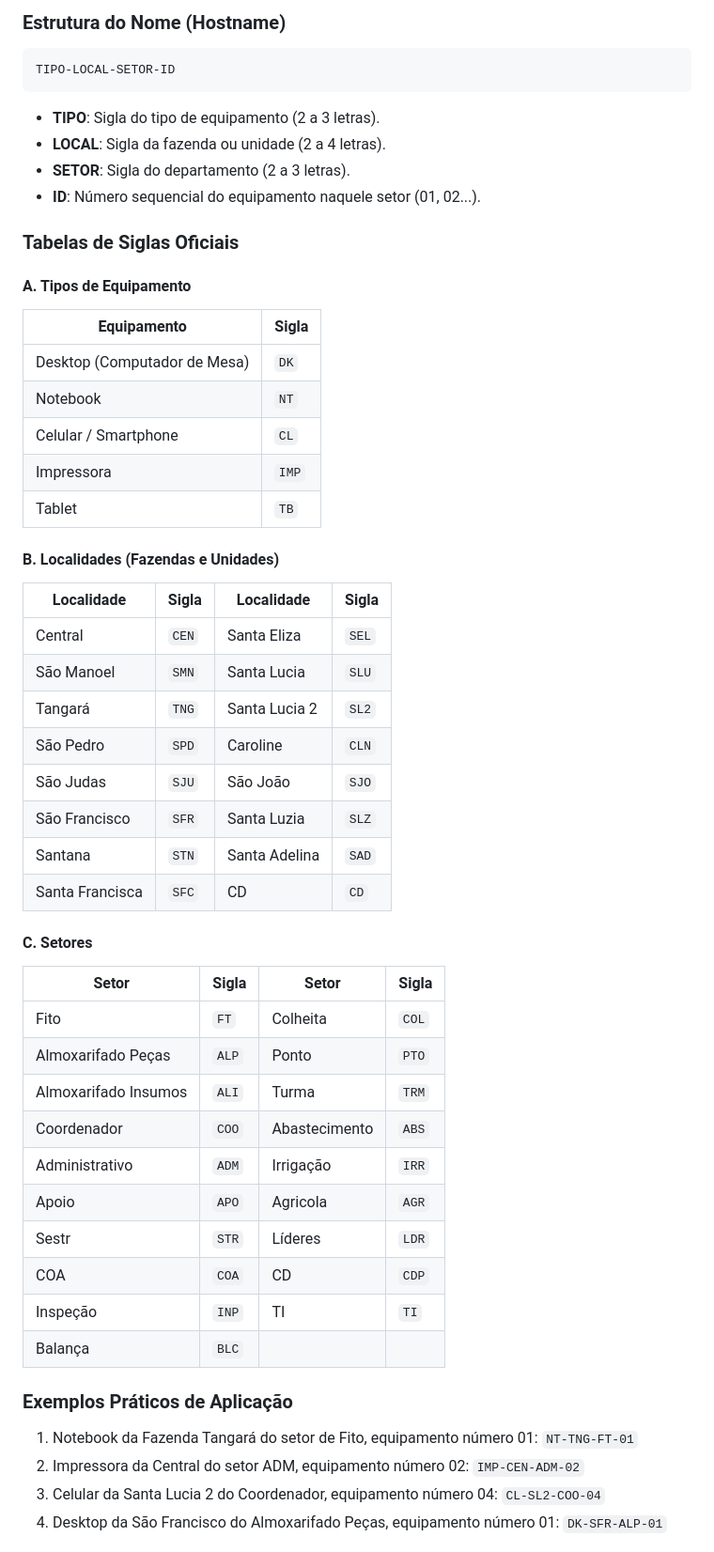
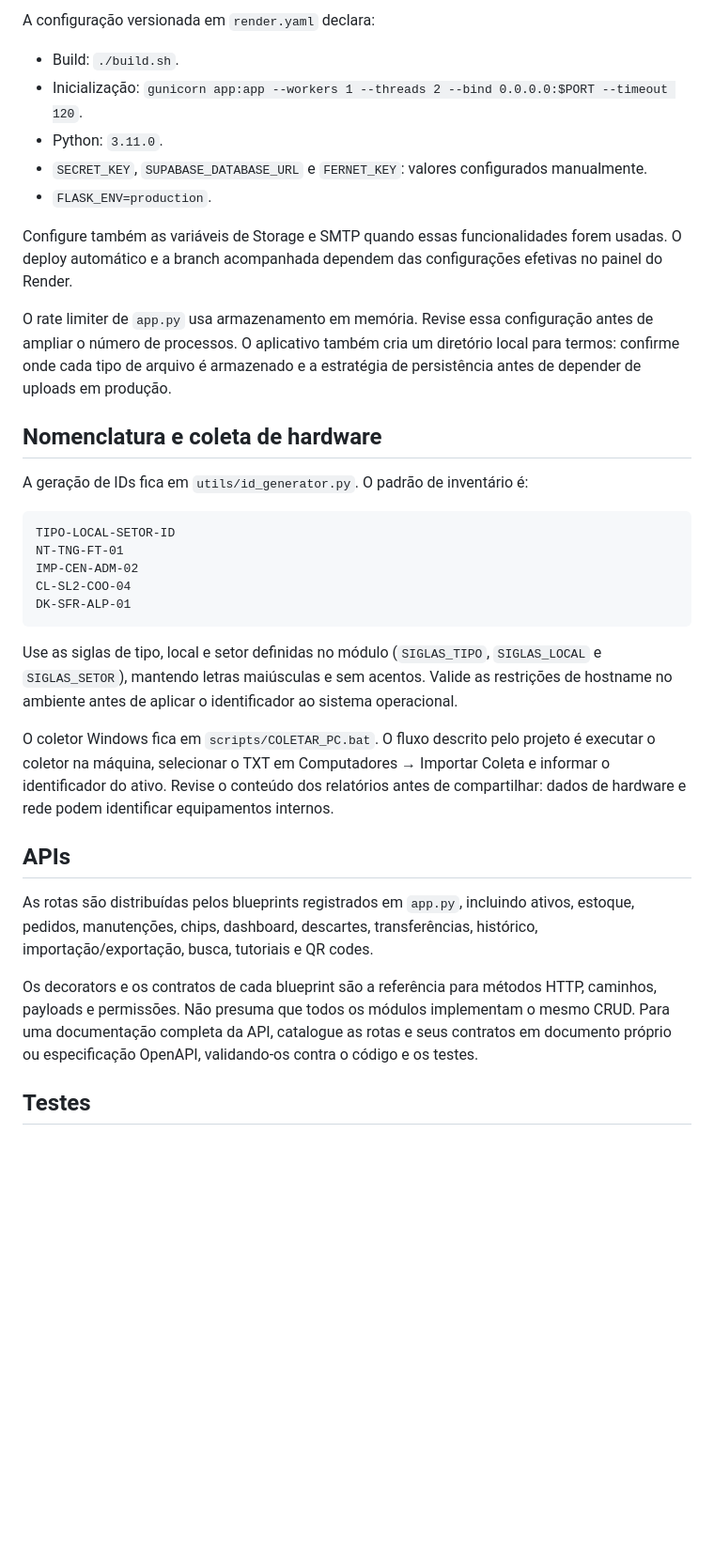
Before and after one commit to D4nielCarvas/BPCentralTI, a Markdown page: README.md, the part around one of its changes. Shown at 94% size. Drawn GitHub-style; blank space fills up the shorter version.

````diff
--- a/README.md
+++ b/README.md
@@ -244,55 +144,37 @@ O sistema utiliza e gera automaticamente (via `id_generator.py`) IDs semânticos
 
-### Estrutura do Nome (Hostname)
+A configuração versionada em `render.yaml` declara:
+
+- Build: `./build.sh`.
+- Inicialização: `gunicorn app:app --workers 1 --threads 2 --bind 0.0.0.0:$PORT --timeout 120`.
+- Python: `3.11.0`.
+- `SECRET_KEY`, `SUPABASE_DATABASE_URL` e `FERNET_KEY`: valores configurados manualmente.
+- `FLASK_ENV=production`.
+
+Configure também as variáveis de Storage e SMTP quando essas funcionalidades forem usadas. O deploy automático e a branch acompanhada dependem das configurações efetivas no painel do Render.
+
+O rate limiter de `app.py` usa armazenamento em memória. Revise essa configuração antes de ampliar o número de processos. O aplicativo também cria um diretório local para termos: confirme onde cada tipo de arquivo é armazenado e a estratégia de persistência antes de depender de uploads em produção.
+
+## Nomenclatura e coleta de hardware
+
+A geração de IDs fica em `utils/id_generator.py`. O padrão de inventário é:
 
 ```text
 TIPO-LOCAL-SETOR-ID
+NT-TNG-FT-01
+IMP-CEN-ADM-02
+CL-SL2-COO-04
+DK-SFR-ALP-01
 ```
 
-- **TIPO**: Sigla do tipo de equipamento (2 a 3 letras).
-- **LOCAL**: Sigla da fazenda ou unidade (2 a 4 letras).
-- **SETOR**: Sigla do departamento (2 a 3 letras).
-- **ID**: Número sequencial do equipamento naquele setor (01, 02...).
+Use as siglas de tipo, local e setor definidas no módulo (`SIGLAS_TIPO`, `SIGLAS_LOCAL` e `SIGLAS_SETOR`), mantendo letras maiúsculas e sem acentos. Valide as restrições de hostname no ambiente antes de aplicar o identificador ao sistema operacional.
 
-### Tabelas de Siglas Oficiais
+O coletor Windows fica em `scripts/COLETAR_PC.bat`. O fluxo descrito pelo projeto é executar o coletor na máquina, selecionar o TXT em Computadores → Importar Coleta e informar o identificador do ativo. Revise o conteúdo dos relatórios antes de compartilhar: dados de hardware e rede podem identificar equipamentos internos.
 
-#### A. Tipos de Equipamento
-| Equipamento | Sigla |
-|---|---|
-| Desktop (Computador de Mesa) | `DK` |
-| Notebook | `NT` |
-| Celular / Smartphone | `CL` |
-| Impressora | `IMP` |
-| Tablet | `TB` |
+## APIs
 
-#### B. Localidades (Fazendas e Unidades)
-| Localidade | Sigla | Localidade | Sigla |
-|---|---|---|---|
-| Central | `CEN` | Santa Eliza | `SEL` |
-| São Manoel | `SMN` | Santa Lucia | `SLU` |
-| Tangará | `TNG` | Santa Lucia 2 | `SL2` |
-| São Pedro | `SPD` | Caroline | `CLN` |
-| São Judas | `SJU` | São João | `SJO` |
-| São Francisco | `SFR` | Santa Luzia | `SLZ` |
-| Santana | `STN` | Santa Adelina | `SAD` |
-| Santa Francisca | `SFC` | CD | `CD` |
+As rotas são distribuídas pelos blueprints registrados em `app.py`, incluindo ativos, estoque, pedidos, manutenções, chips, dashboard, descartes, transferências, histórico, importação/exportação, busca, tutoriais e QR codes.
 
-#### C. Setores
-| Setor | Sigla | Setor | Sigla |
-|---|---|---|---|
-| Fito | `FT` | Colheita | `COL` |
-| Almoxarifado Peças | `ALP` | Ponto | `PTO` |
-| Almoxarifado Insumos | `ALI` | Turma | `TRM` |
-| Coordenador | `COO` | Abastecimento | `ABS` |
-| Administrativo | `ADM` | Irrigação | `IRR` |
-| Apoio | `APO` | Agricola | `AGR` |
-| Sestr | `STR` | Líderes | `LDR` |
-| COA |  `COA` | CD | `CDP` |
-| Inspeção | `INP` | TI | `TI` |
-| Balança | `BLC` | | |
+Os decorators e os contratos de cada blueprint são a referência para métodos HTTP, caminhos, payloads e permissões. Não presuma que todos os módulos implementam o mesmo CRUD. Para uma documentação completa da API, catalogue as rotas e seus contratos em documento próprio ou especificação OpenAPI, validando-os contra o código e os testes.
 
-### Exemplos Práticos de Aplicação
-1. Notebook da Fazenda Tangará do setor de Fito, equipamento número 01: `NT-TNG-FT-01`
-2. Impressora da Central do setor ADM, equipamento número 02: `IMP-CEN-ADM-02`
-3. Celular da Santa Lucia 2 do Coordenador, equipamento número 04: `CL-SL2-COO-04`
-4. Desktop da São Francisco do Almoxarifado Peças, equipamento número 01: `DK-SFR-ALP-01`
+## Testes
 
````
Also changed, not shown: other parts of README.md (+135 -285 lines).
